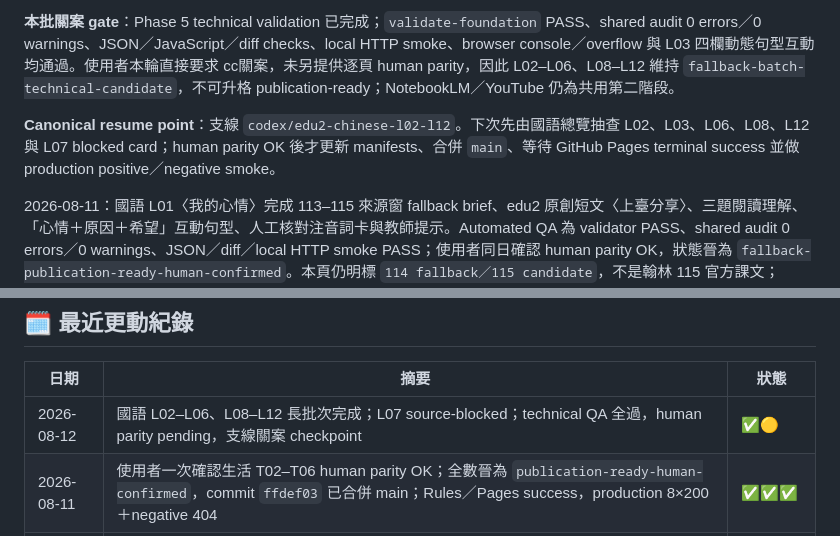
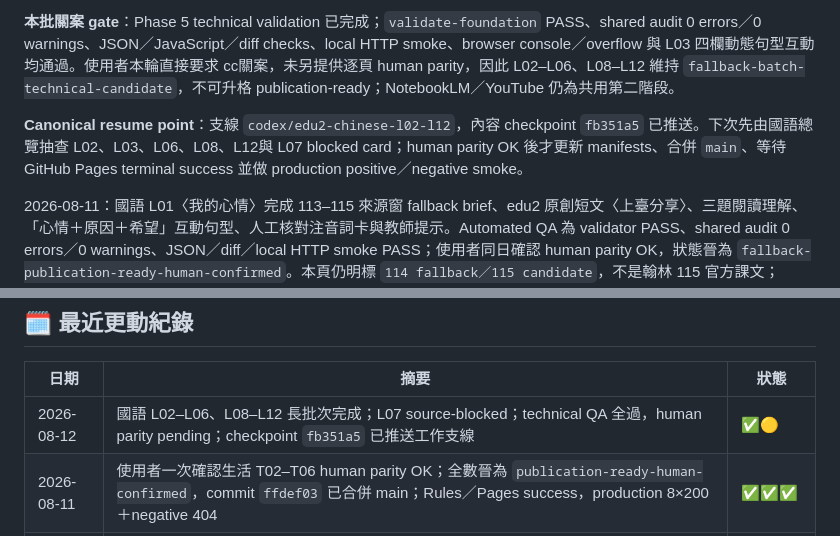
Before and after one commit to xwin20002/edu2, a Markdown page: 工作筆記.md, 2 parts joined by grey strips. Drawn GitHub-style.

Commit message:
docs: record Chinese batch closeout checkpoint

```diff
--- a/工作筆記.md
+++ b/工作筆記.md
@@ -31,7 +31,7 @@ tags:
 
 **本批關案 gate**：Phase 5 technical validation 已完成；`validate-foundation` PASS、shared audit 0 errors／0 warnings、JSON／JavaScript／diff checks、local HTTP smoke、browser console／overflow 與 L03 四欄動態句型互動均通過。使用者本輪直接要求 cc關案，未另提供逐頁 human parity，因此 L02–L06、L08–L12 維持 `fallback-batch-technical-candidate`，不可升格 publication-ready；NotebookLM／YouTube 仍為共用第二階段。
 
-**Canonical resume point**：支線 `codex/edu2-chinese-l02-l12`。下次先由國語總覽抽查 L02、L03、L06、L08、L12與 L07 blocked card；human parity OK 後才更新 manifests、合併 `main`、等待 GitHub Pages terminal success 並做 production positive／negative smoke。
+**Canonical resume point**：支線 `codex/edu2-chinese-l02-l12`，內容 checkpoint `fb351a5` 已推送。下次先由國語總覽抽查 L02、L03、L06、L08、L12與 L07 blocked card；human parity OK 後才更新 manifests、合併 `main`、等待 GitHub Pages terminal success 並做 production positive／negative smoke。
 
 2026-08-11：國語 L01〈我的心情〉完成 113–115 來源窗 fallback brief、edu2 原創短文〈上臺分享〉、三題閱讀理解、「心情＋原因＋希望」互動句型、人工核對注音詞卡與教師提示。Automated QA 為 validator PASS、shared audit 0 errors／0 warnings、JSON／diff／local HTTP smoke PASS；使用者同日確認 human parity OK，狀態晉為 `fallback-publication-ready-human-confirmed`。本頁仍明標 `114 fallback／115 candidate`，不是翰林 115 官方課文；NotebookLM／YouTube 維持共用第二階段。下一步是依此 Golden contract 長批次建立 L02–L12，完成後只做一次全科 human parity。
 
@@ -147,7 +147,7 @@ tags:
 
 | 日期 | 摘要 | 狀態 |
 |---|---|---|
-| 2026-08-12 | 國語 L02–L06、L08–L12 長批次完成；L07 source-blocked；technical QA 全過，human parity pending，支線關案 checkpoint | ✅🟡 |
+| 2026-08-12 | 國語 L02–L06、L08–L12 長批次完成；L07 source-blocked；technical QA 全過，human parity pending；checkpoint `fb351a5` 已推送工作支線 | ✅🟡 |
 | 2026-08-11 | 使用者一次確認生活 T02–T06 human parity OK；全數晉為 `publication-ready-human-confirmed`，commit `ffdef03` 已合併 main；Rules／Pages success，production 8×200＋negative 404 | ✅✅✅ |
 | 2026-08-11 | 生活 T02–T06 整科長批次：來源依標題 reconciliation、原創 unit briefs／頁面、CI secret scan＋validator、desktop／390px browser QA 完成；待一次 human parity | ✅🟡 |
 | 2026-08-10 | 生活 T01 human parity 確認 OK；晉為 `publication-ready-human-confirmed`，合併 `main` 並完成 Pages run `31401060547` 與 production smoke | ✅✅✅ |
```
Also changed, not shown: CLAUDE.md (+1 -1 lines).
